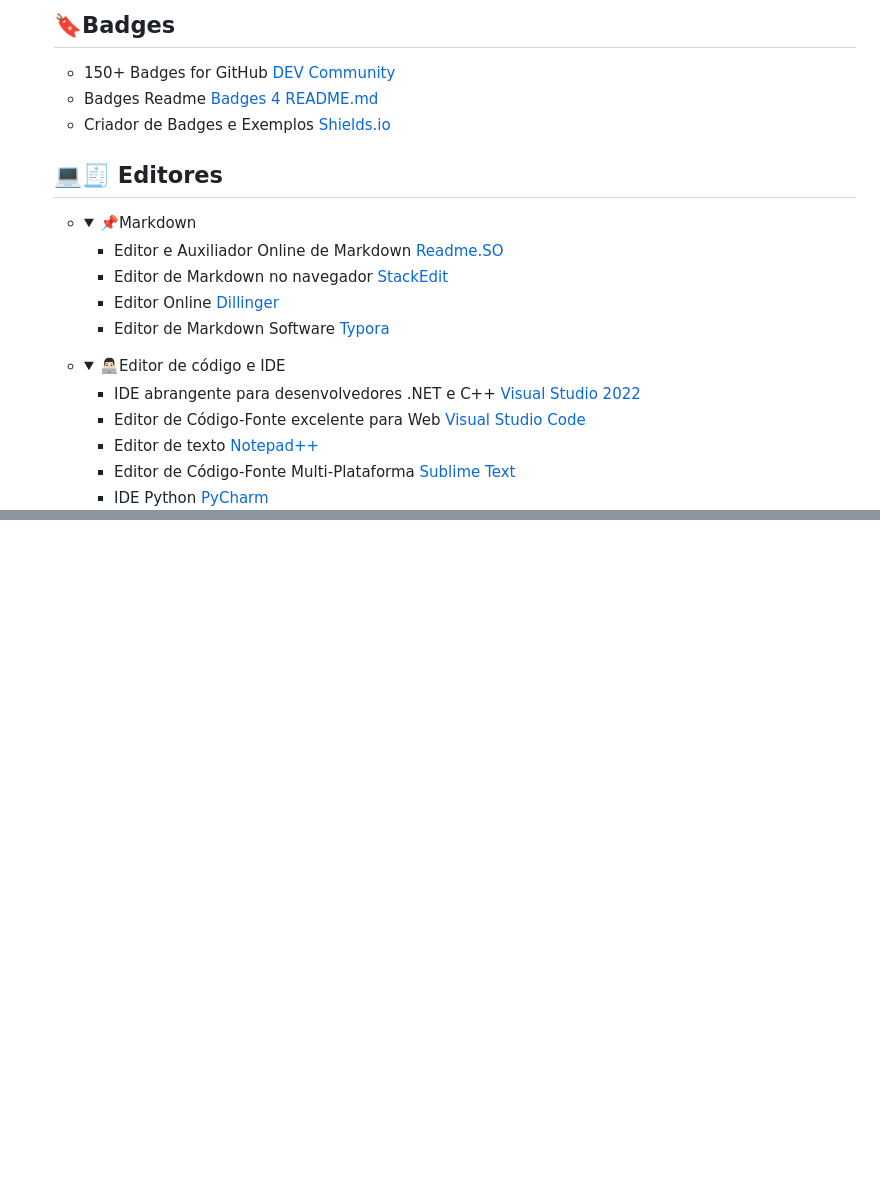
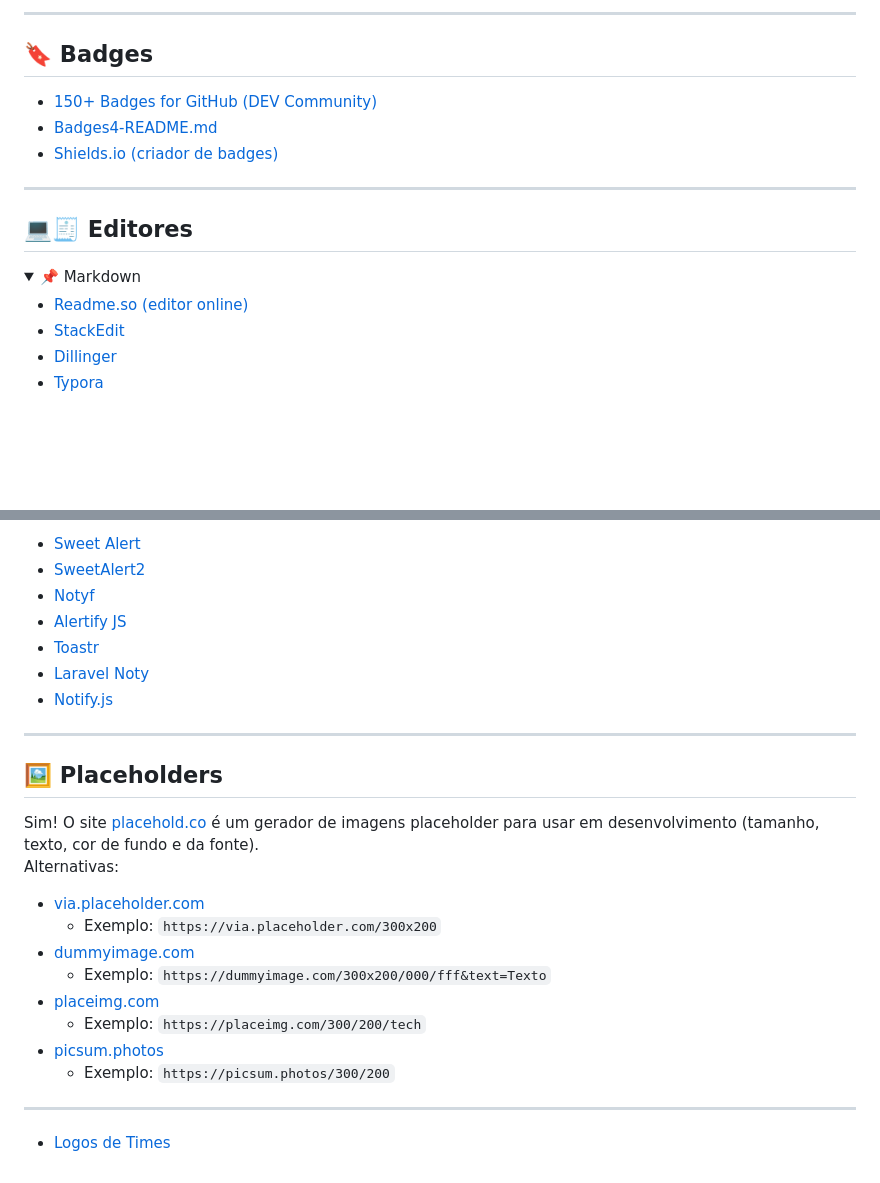
Before and after one commit to omartins-zs/tips-utilities, a Markdown page: README.md, 2 parts joined by grey strips. GitHub-like rendering; folded sections open; blank space fills up the shorter version.

Commit message:
Add Dicas de Placeholder e Alerts

```diff
--- a/README.md
+++ b/README.md
@@ -226,36 +156,22 @@ pick ghi9012 Outro commit</code></pre>
 
-<h2>🔖Badges</h2>
-<ul>
-	<li>150+ Badges for GitHub <a href="https://dev.to/envoy_/150-badges-for-github-pnk">DEV Community</a></li>
-	<li>Badges Readme <a href="https://github.com/alexandresanlim/Badges4-README.md-Profile">Badges 4 README.md</a></li>
-	<li>Criador de Badges e Exemplos <a href="https://shields.io/">Shields.io</a></li>
-</ul>
+---
 
-<h2>💻🧾 Editores</h2>
-<ul>
-	<li>
-		<details>
-			<summary>📌Markdown</summary>
-			<ul>
-				<li>Editor e Auxiliador Online de Markdown <a href="https://readme.so/pt/editor">Readme.SO</a></li>
-				<li>Editor de Markdown no navegador <a href="https://stackedit.io/">StackEdit</a></li>
-				<li>Editor Online <a href="https://dillinger.io/">Dillinger</a></li>
-				<li>Editor de Markdown Software <a href="https://typora.io/">Typora</a></li>
-			</ul>
-		</details>
-	</li>
-	<li>
-		<details>
-			<summary>👨🏻‍💻Editor de código e IDE</summary>
-			<ul>
-				<li>IDE abrangente para desenvolvedores .NET e C++ <a
-						href="https://visualstudio.microsoft.com/pt-br/vs/">Visual Studio 2022</a></li>
-				<li>Editor de Código-Fonte excelente para Web <a href="https://code.visualstudio.com/">Visual Studio
-						Code</a></li>
-				<li>Editor de texto <a href="https://notepad-plus-plus.org/downloads/">Notepad++</a></li>
-				<li>Editor de Código-Fonte Multi-Plataforma <a href="https://www.sublimetext.com/">Sublime Text</a></li>
-				<li>IDE Python <a href="https://www.jetbrains.com/pt-br/pycharm/">PyCharm</a></li>
-			</ul>
-		</details>
-	</li>
-</ul>
+## 🔖 Badges
+
+- [150+ Badges for GitHub (DEV Community)](https://dev.to/envoy_/150-badges-for-github-pnk)
+- [Badges4-README.md](https://github.com/alexandresanlim/Badges4-README.md-Profile)
+- [Shields.io (criador de badges)](https://shields.io/)
+
+---
+
+## 💻🧾 Editores
+
+<details>
+  <summary>📌 Markdown</summary>
+
+  - [Readme.so (editor online)](https://readme.so/pt/editor)
+  - [StackEdit](https://stackedit.io/)
+  - [Dillinger](https://dillinger.io/)
+  - [Typora](https://typora.io/)
+</details>
+
@@ -261,0 +192,27 @@ pick ghi9012 Outro commit</code></pre>
+- [Sweet Alert](https://sweetalert.js.org/)
+- [SweetAlert2](https://sweetalert2.github.io/)
+- [Notyf](https://carlosroso.com/notyf/)
+- [Alertify JS](https://alertifyjs.com/)
+- [Toastr](http://www.toastrjs.com/)
+- [Laravel Noty](https://github.com/rsmalc/laravel-noty)
+- [Notify.js](https://notifyjs.jpillora.com/)
+
+---
+
+## 🖼️ Placeholders
+
+Sim! O site [placehold.co](https://placehold.co/) é um gerador de imagens placeholder para usar em desenvolvimento (tamanho, texto, cor de fundo e da fonte).
+Alternativas:
+
+- [via.placeholder.com](https://via.placeholder.com)
+  - Exemplo: `https://via.placeholder.com/300x200`
+- [dummyimage.com](https://dummyimage.com)
+  - Exemplo: `https://dummyimage.com/300x200/000/fff&text=Texto`
+- [placeimg.com](https://placeimg.com)
+  - Exemplo: `https://placeimg.com/300/200/tech`
+- [picsum.photos](https://picsum.photos)
+  - Exemplo: `https://picsum.photos/300/200`
+
+---
+
+- [Logos de Times](https://logodetimes.com/)
```
Also changed, not shown: other parts of README.md (+139 -195 lines).
